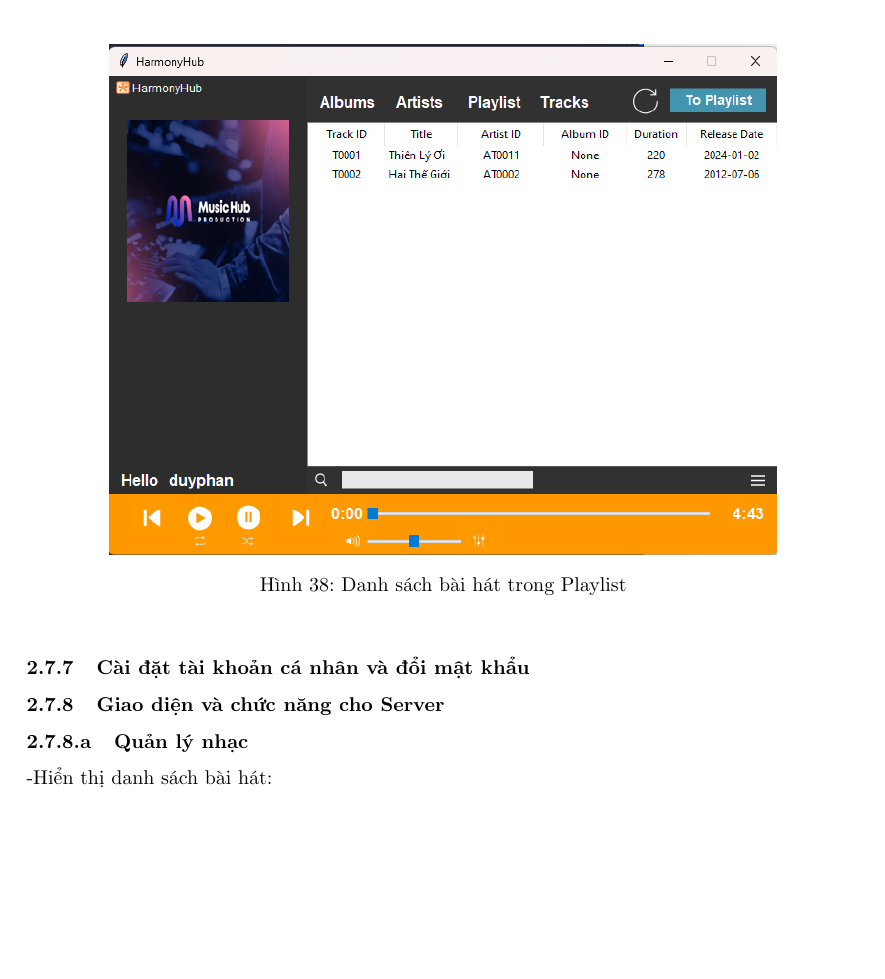
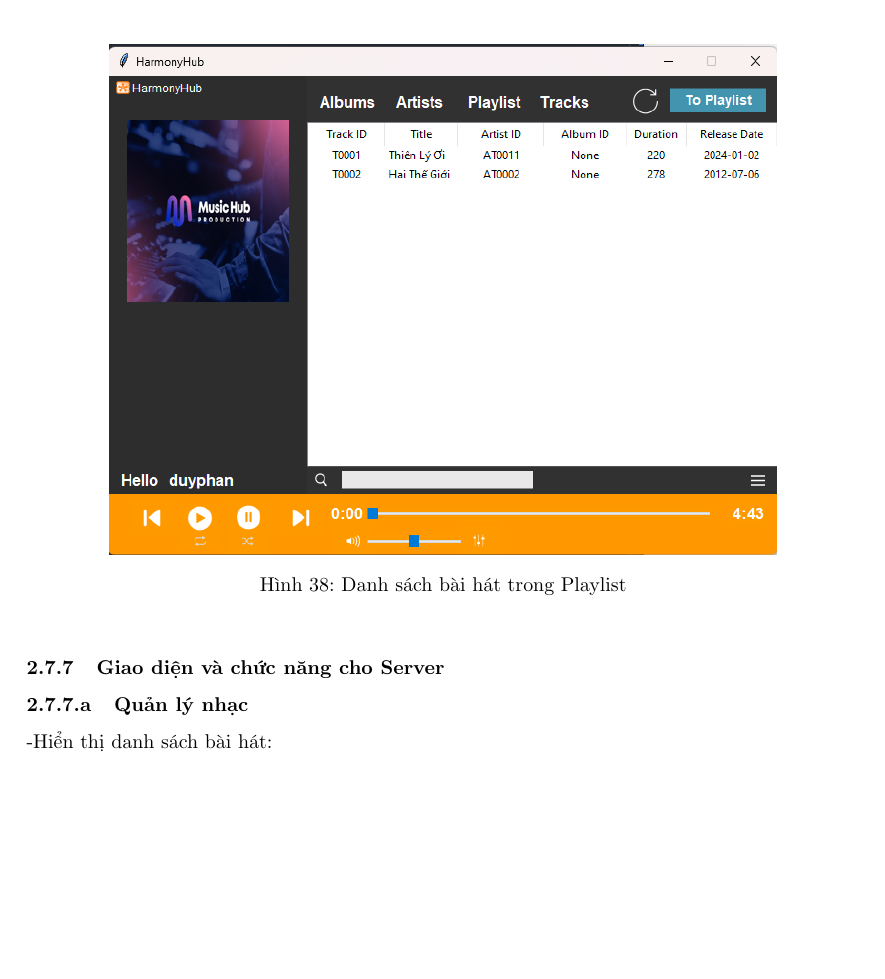
Before and after one commit to Aleveer/Python-Report, a LaTeX document (report.tex): part of page 42 of 58, cut so that both start at the same text. Compiled offline with pdfLaTeX.

Commit message:
Refactor report structure and remove redundant sections

```diff
--- a/report.tex
+++ b/report.tex
@@ -1125,7 +1125,6 @@
 		\includegraphics[width=0.8\textwidth]{images/showsongsinplaylist.png}
 		\caption{Danh sách bài hát trong Playlist}
 	\end{figure}
-	\subsubsection{Cài đặt tài khoản cá nhân và đổi mật khẩu}
 	\subsubsection{Giao diện và chức năng cho Server}
 	\subsubsubsection{Quản lý nhạc}
 	-Hiển thị danh sách bài hát:
```
Also changed, not shown: report.pdf, 6 other files.
